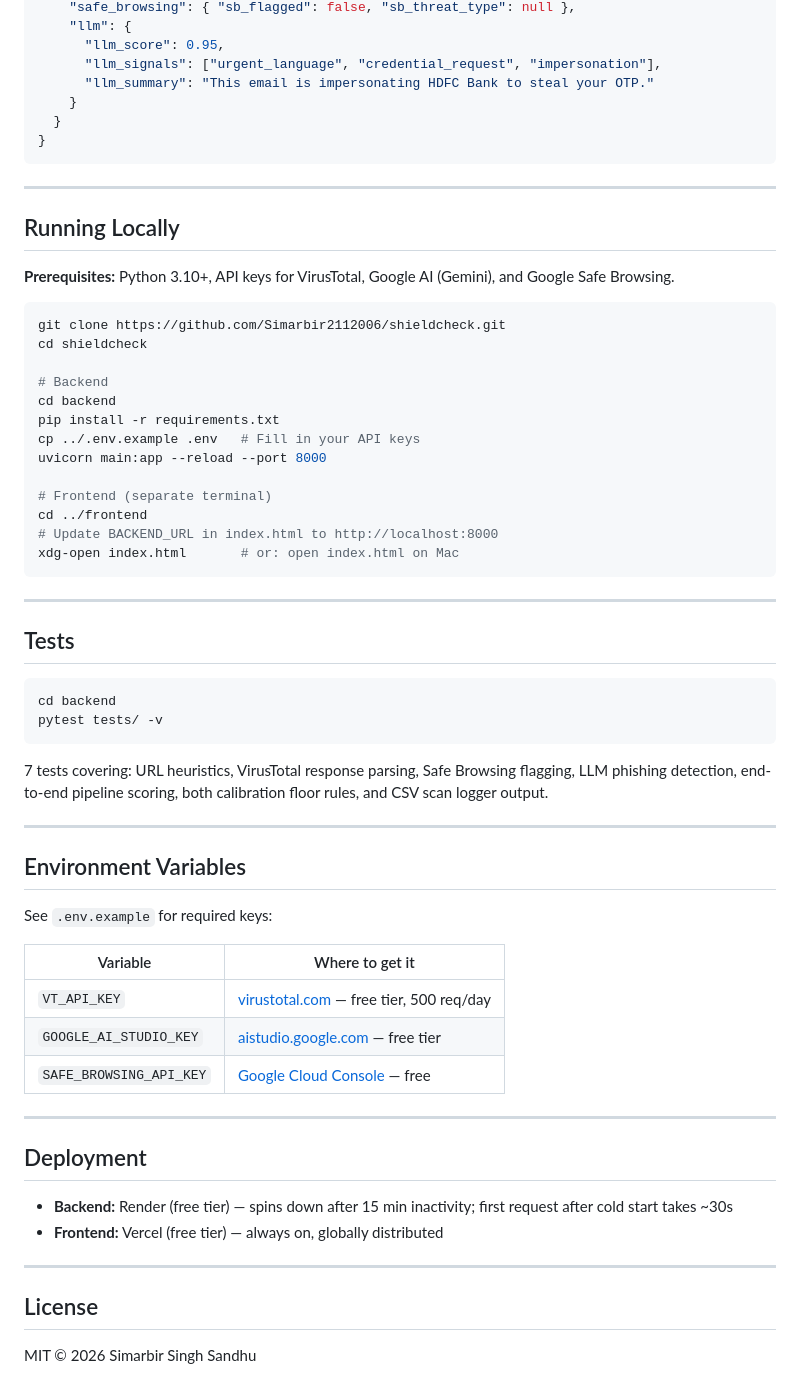
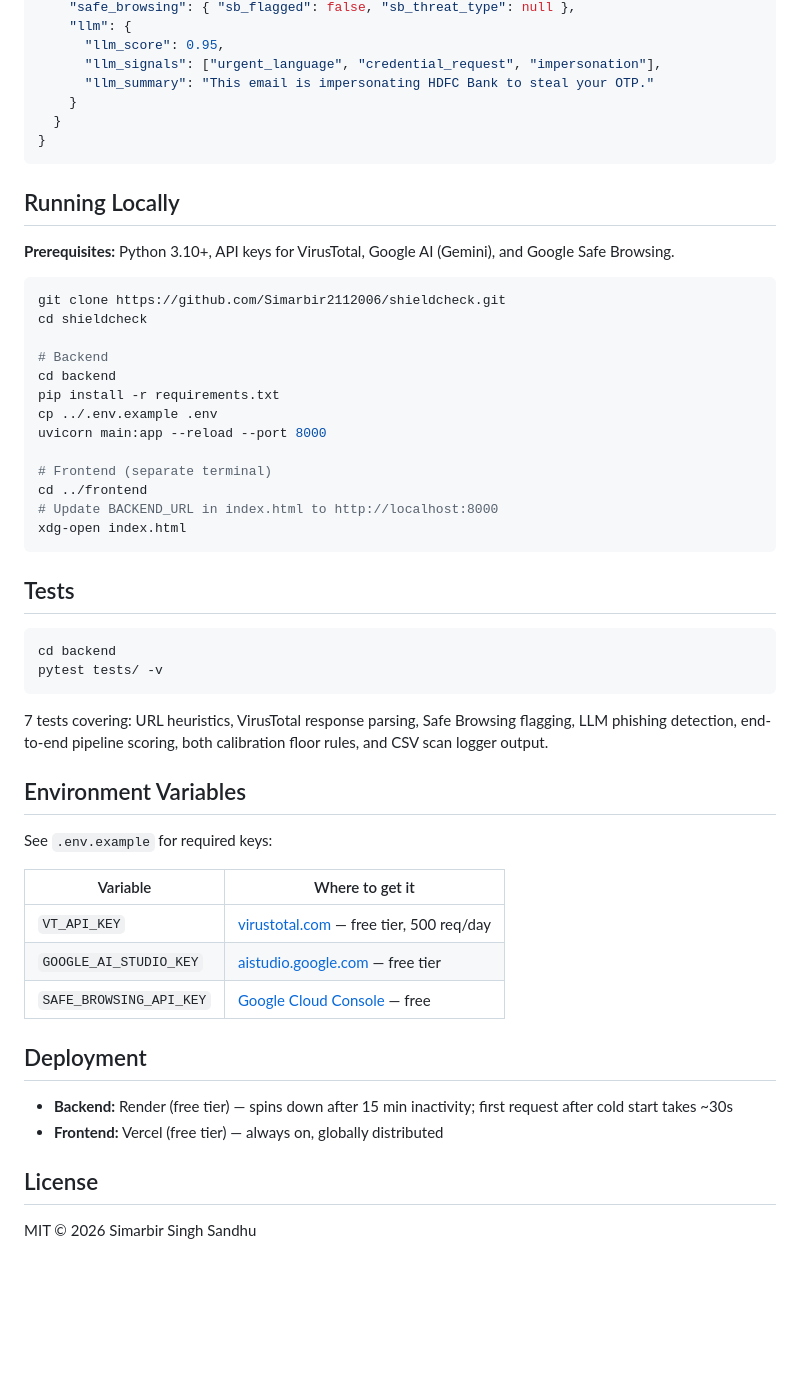
Before and after one commit to Simarbir2112006/shieldcheck, a Markdown page: README.md, the part around one of its changes. GitHub-like rendering; blank space fills up the shorter version.

````diff
--- a/README.md
+++ b/README.md
@@ -141,8 +131,6 @@ Response:
 }
 ```
 
----
-
 ## Running Locally
 
 **Prerequisites:** Python 3.10+, API keys for VirusTotal, Google AI (Gemini), and Google Safe Browsing.
@@ -154,16 +142,14 @@ cd shieldcheck
 # Backend
 cd backend
 pip install -r requirements.txt
-cp ../.env.example .env   # Fill in your API keys
+cp ../.env.example .env
 uvicorn main:app --reload --port 8000
 
 # Frontend (separate terminal)
 cd ../frontend
 # Update BACKEND_URL in index.html to http://localhost:8000
-xdg-open index.html       # or: open index.html on Mac
+xdg-open index.html
 ```
-
----
 
 ## Tests
 
@@ -173,8 +159,6 @@ pytest tests/ -v
 ```
 
 7 tests covering: URL heuristics, VirusTotal response parsing, Safe Browsing flagging, LLM phishing detection, end-to-end pipeline scoring, both calibration floor rules, and CSV scan logger output.
-
----
 
 ## Environment Variables
 
@@ -186,15 +170,11 @@ See `.env.example` for required keys:
 | `GOOGLE_AI_STUDIO_KEY` | [aistudio.google.com](https://aistudio.google.com) — free tier |
 | `SAFE_BROWSING_API_KEY` | [Google Cloud Console](https://console.cloud.google.com) — free |
 
----
-
 ## Deployment
 
 - **Backend:** Render (free tier) — spins down after 15 min inactivity; first request after cold start takes ~30s
 - **Frontend:** Vercel (free tier) — always on, globally distributed
 
----
-
 ## License
 
 MIT © 2026 Simarbir Singh Sandhu
````
Also changed, not shown: other parts of README.md (+9 -19 lines).
